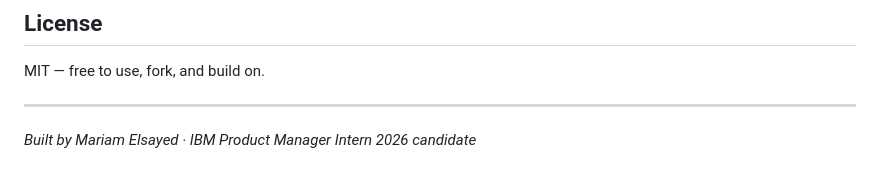
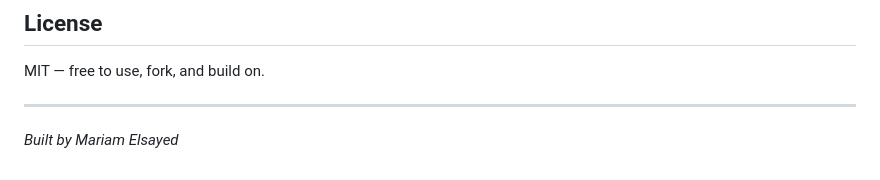
Before and after one commit to MariamYRamadan/Pulse, a Markdown page: README.md, the part around the change. Rendered like a GitHub page.

```diff
--- a/README.md
+++ b/README.md
@@ -118,4 +118,4 @@ MIT — free to use, fork, and build on.
 
 ---
 
-*Built by Mariam Elsayed · IBM Product Manager Intern 2026 candidate*
+*Built by Mariam Elsayed*
```
